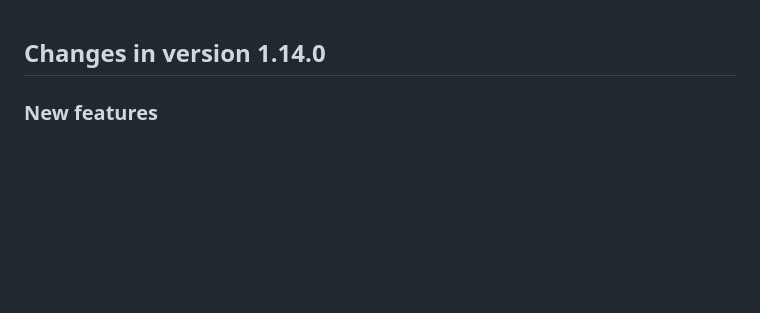
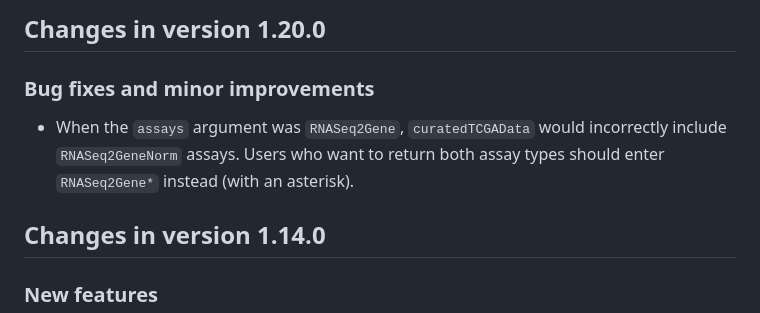
Before and after one commit to waldronlab/curatedTCGAData, a Markdown page: NEWS.md, the part around the change. GitHub-like rendering; blank space fills up the shorter version.

Commit message:
update NEWS

```diff
--- a/NEWS.md
+++ b/NEWS.md
@@ -1,3 +1,11 @@
+## Changes in version 1.20.0
+
+### Bug fixes and minor improvements
+
+* When the `assays` argument was `RNASeq2Gene`, `curatedTCGAData` would
+incorrectly include `RNASeq2GeneNorm` assays. Users who want to return both
+assay types should enter `RNASeq2Gene*` instead (with an asterisk).
+
 ## Changes in version 1.14.0
 
 ### New features
```
